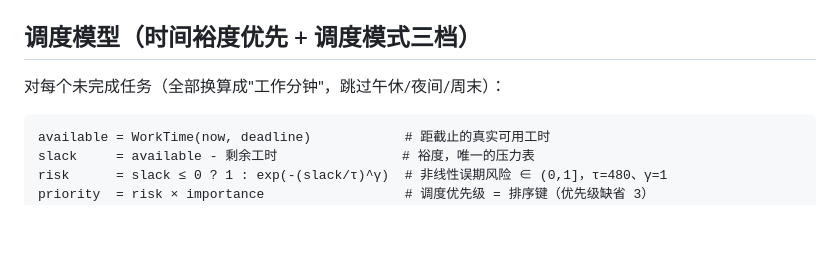
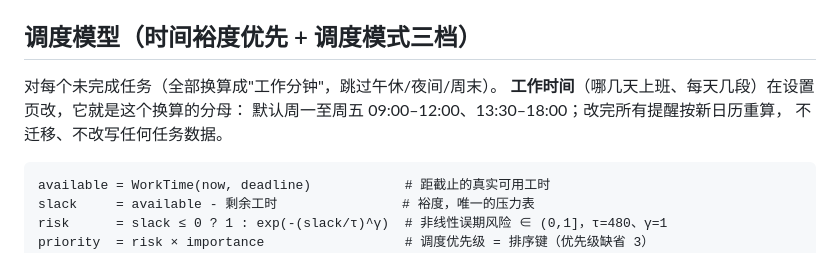
Before and after one commit to lumen-one/gtd_todo, a Markdown page: README.md, the part around the change. GitHub-like rendering; blank space fills up the shorter version.

````diff
--- a/README.md
+++ b/README.md
@@ -103,7 +103,10 @@ status: active
 
 ## 调度模型（时间裕度优先 + 调度模式三档）
 
-对每个未完成任务（全部换算成"工作分钟"，跳过午休/夜间/周末）：
+对每个未完成任务（全部换算成"工作分钟"，跳过午休/夜间/周末）。
+**工作时间**（哪几天上班、每天几段）在设置页改，它就是这个换算的分母：
+默认周一至周五 09:00–12:00、13:30–18:00；改完所有提醒按新日历重算，
+不迁移、不改写任何任务数据。
 
 ```text
 available = WorkTime(now, deadline)            # 距截止的真实可用工时
````
Also changed, not shown: docs/architecture.md (+3 -1 lines), docs/ui-interaction.md (+6 -0 lines).
